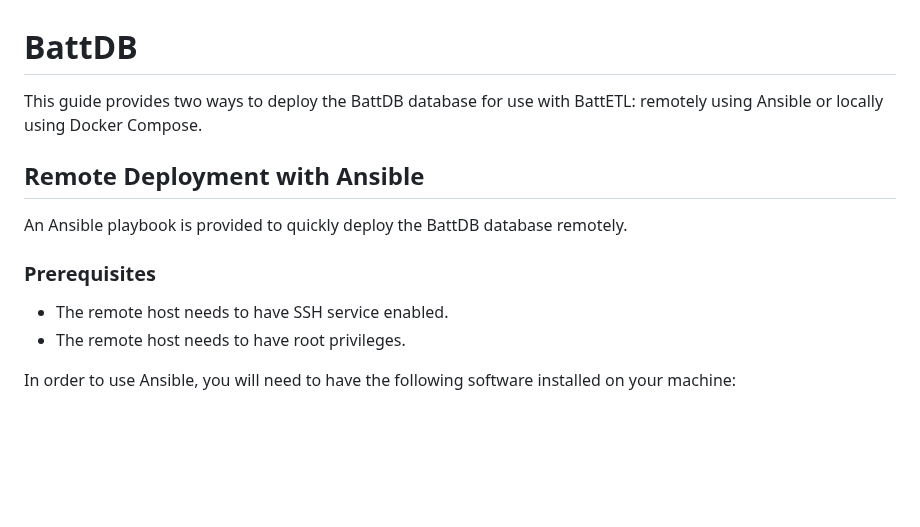
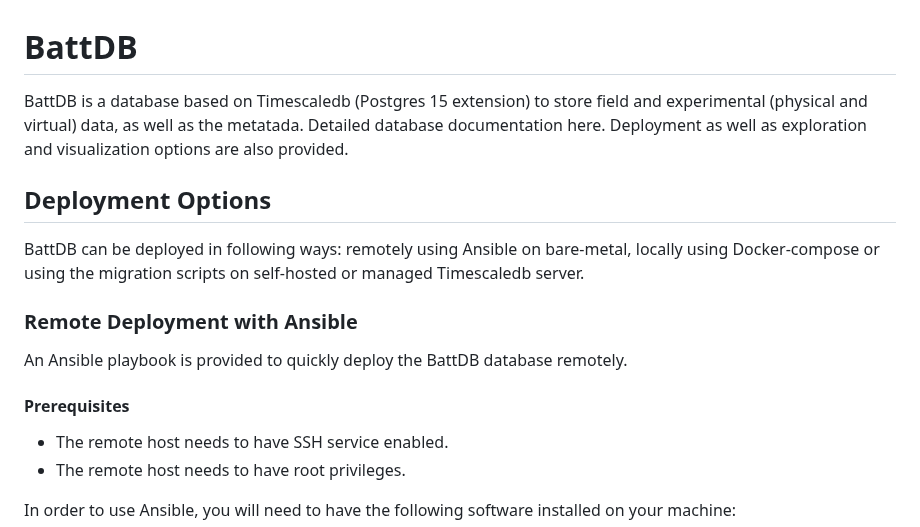
Before and after one commit to BattGenie/battdb, a Markdown page: README.md, the part around the change. Rendered like a GitHub page; blank space fills up the shorter version.

```diff
--- a/README.md
+++ b/README.md
@@ -1,12 +1,16 @@
 # BattDB
 
-This guide provides two ways to deploy the BattDB database for use with BattETL: remotely using Ansible or locally using Docker Compose.
+BattDB is a database based on Timescaledb (Postgres 15 extension) to store field and experimental (physical and virtual) data, as well as the metatada. Detailed database documentation here. Deployment as well as exploration and visualization options are also provided.
 
-## Remote Deployment with Ansible
+## Deployment Options
+
+BattDB can be deployed in following ways: remotely using Ansible on bare-metal, locally using Docker-compose or using the migration scripts on self-hosted or managed Timescaledb server.
+
+### Remote Deployment with Ansible
 
 An Ansible playbook is provided to quickly deploy the BattDB database remotely.
 
-### Prerequisites
+#### Prerequisites
 
 - The remote host needs to have SSH service enabled.
 - The remote host needs to have root privileges.
```
